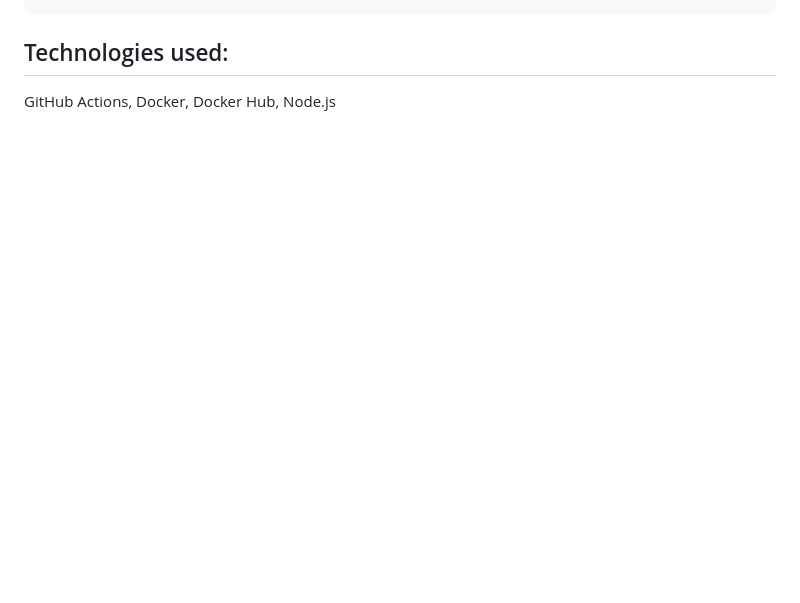
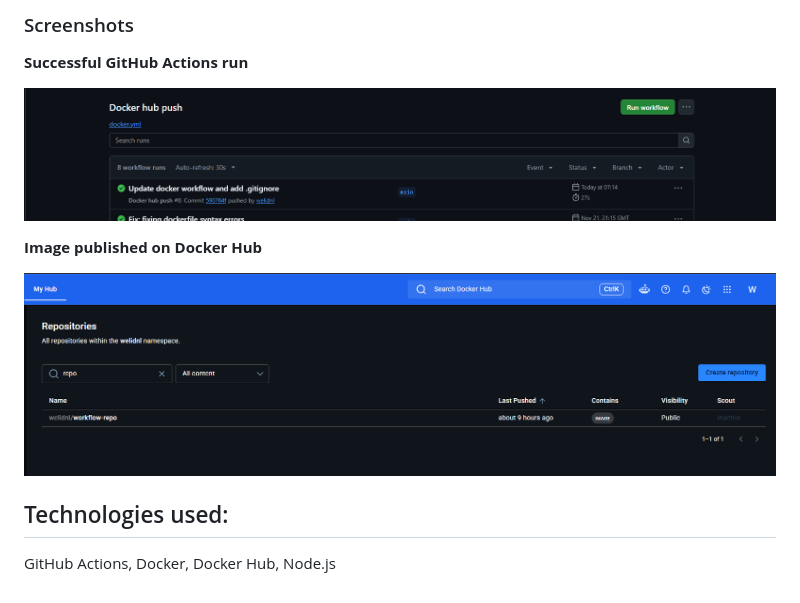
Before and after one commit to welidnl/CD-docker-image, a Markdown page: README.md, the part around one of its changes. GitHub-like rendering; pictures changed too: images/actions-run.png (added), images/dockerhub-repo.png (added); blank space fills up the shorter version.

Commit message:
Update: Updating README [skip ci]

````diff
--- a/README.md
+++ b/README.md
@@ -41,4 +58,15 @@ docker run --rm welidnl/workflow-repo:v1.0
 ```
+
+### Screenshots
+
+**Successful GitHub Actions run**
+
+![GitHub Actions run](images/actions-run.png)
+
+**Image published on Docker Hub**
+
+![Docker Hub repository](images/dockerhub-repo.png)
+
 
 ## Technologies used:
 
````
Also changed, not shown: other parts of README.md (+29 -12 lines), 5 other files.
